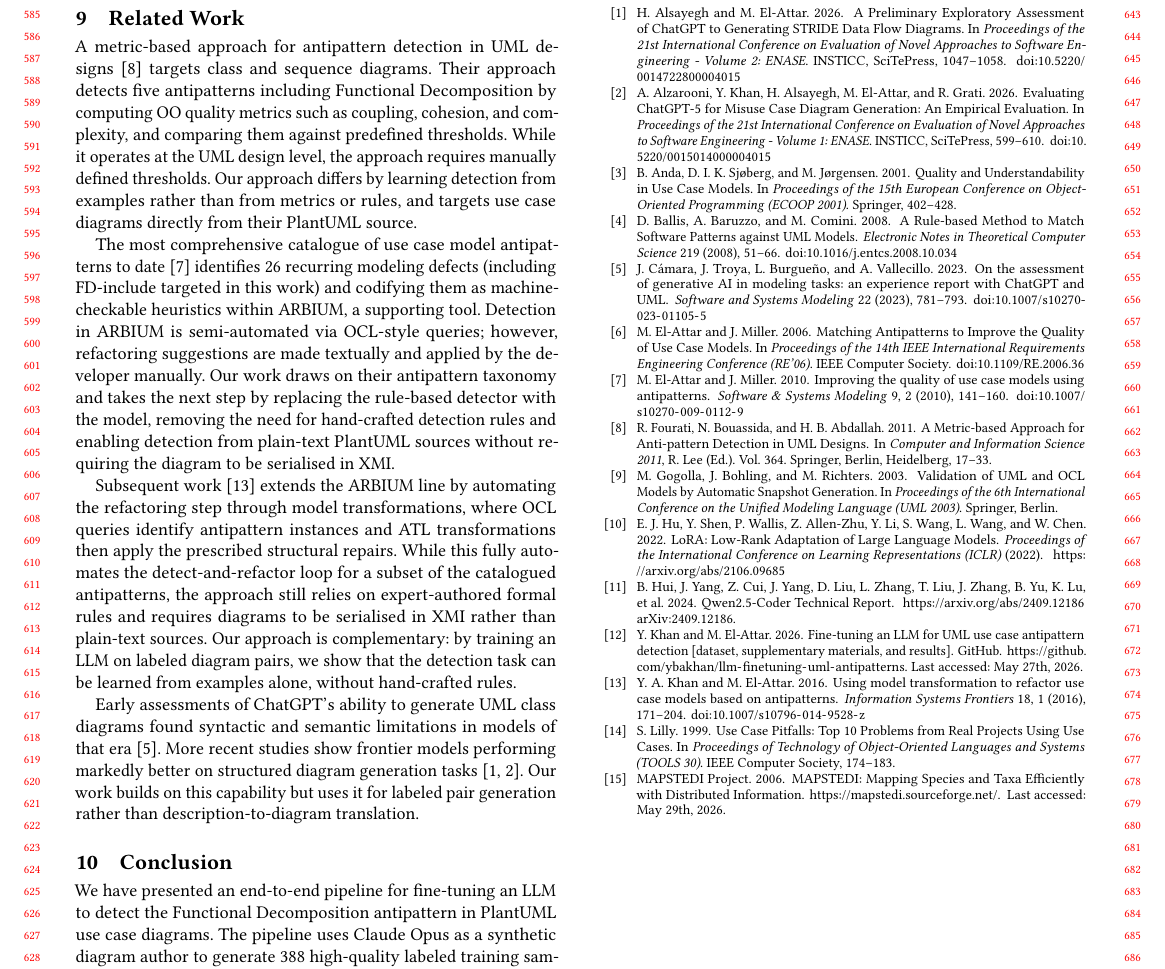
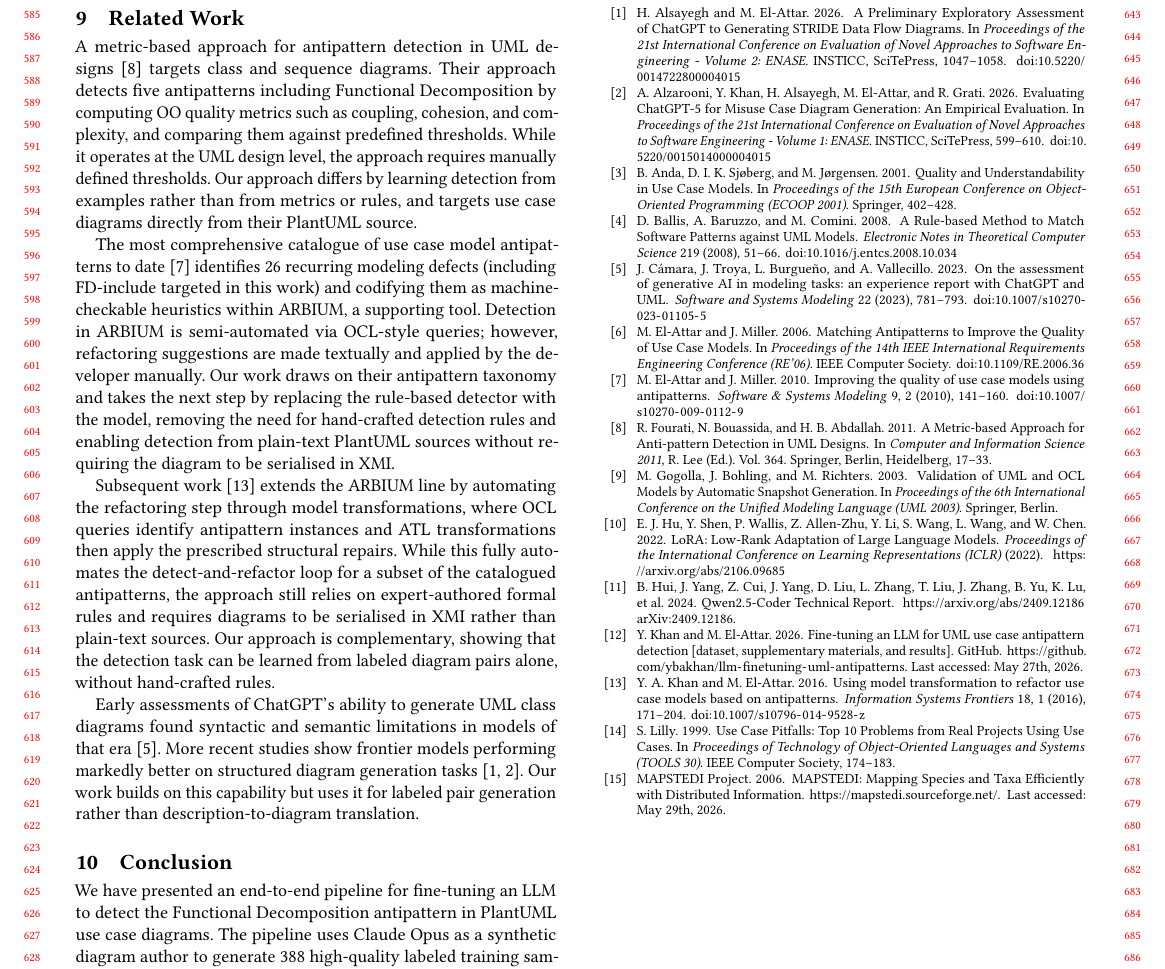
Before and after one commit to ybakhan/llm-uml-antipatterns-paper, a LaTeX paper (llm-uml-antipatterns.tex): part of page 6 of 6, cut so that both start at the same text. Compiled offline with pdfLaTeX.

Commit message:
update 9

```diff
--- a/llm-uml-antipatterns.tex
+++ b/llm-uml-antipatterns.tex
@@ -679,9 +679,8 @@ identify antipattern instances and ATL transformations then apply the
 prescribed structural repairs.  While this fully automates the
 detect-and-refactor loop for a subset of the catalogued antipatterns, the
 approach still relies on expert-authored formal rules and requires diagrams to be serialised in XMI rather than plain-text sources.  Our
-approach is complementary: by training an LLM on labeled diagram pairs, we
-show that the detection task can be learned from examples alone, without
-hand-crafted rules.
+approach is complementary, showing that the detection task can be learned
+from labeled diagram pairs alone, without hand-crafted rules.
 
 
 Early assessments of ChatGPT's ability to generate UML class diagrams found
```
Also changed, not shown: llm-uml-antipatterns.md (+2 -3 lines), llm-uml-antipatterns.pdf, 1 other file.
